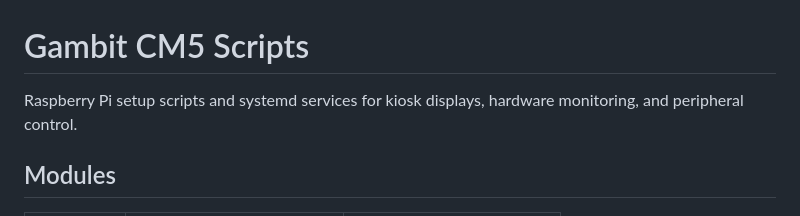
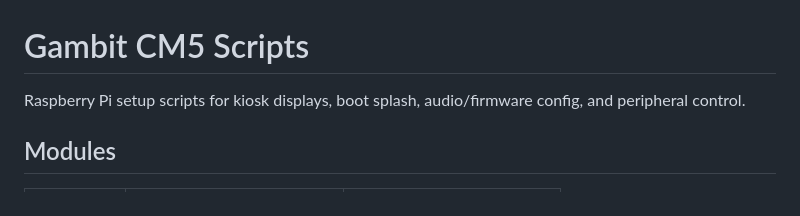
Before and after one commit to gambit-robotics/cm5-local-scripts, a Markdown page: README.md, the part around the change. Drawn GitHub-style.

Commit message:
Increase blurb clarity

```diff
--- a/README.md
+++ b/README.md
@@ -1,6 +1,6 @@
 # Gambit CM5 Scripts
 
-Raspberry Pi setup scripts and systemd services for kiosk displays, hardware monitoring, and peripheral control.
+Raspberry Pi setup scripts for kiosk displays, boot splash, audio/firmware config, and peripheral control.
 
 ## Modules
 
```
